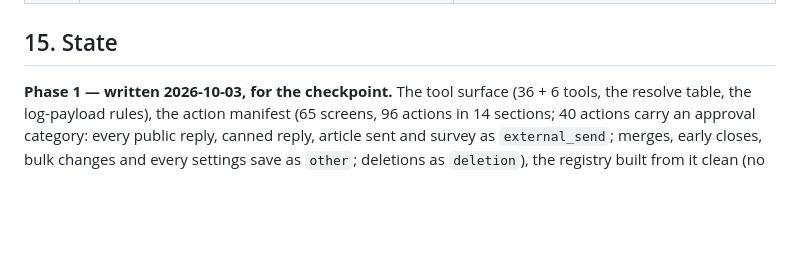
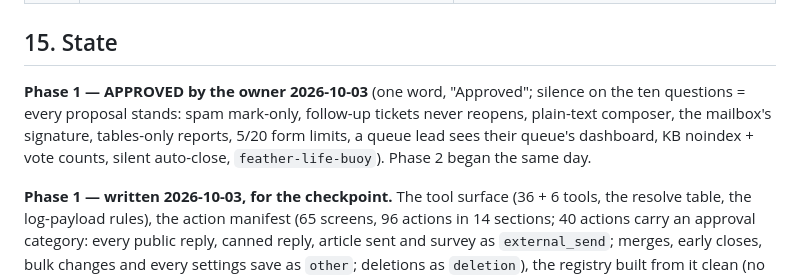
Before and after one commit to maludb-ed/help-desk, a Markdown page: docs/helpdesk-design.md, the part around the change. GitHub-like rendering; blank space fills up the shorter version.

Commit message:
Help Desk: Phase 1 approved by the owner (2026-10-03) — the ten proposals stand; the record in design §15 and CLAUDE.md
Co-Authored-By: Claude Fable 5.1 <noreply@anthropic.com>

```diff
--- a/docs/helpdesk-design.md
+++ b/docs/helpdesk-design.md
@@ -367,6 +367,10 @@ three days is the honest estimate, the tickets-core slice being half of it.
 
 ## 15. State
 
+**Phase 1 — APPROVED by the owner 2026-10-03** (one word, "Approved"; silence on the ten questions = every proposal stands: spam mark-only,
+follow-up tickets never reopens, plain-text composer, the mailbox's signature, tables-only reports, 5/20 form limits, a queue lead sees their
+queue's dashboard, KB noindex + vote counts, silent auto-close, `feather-life-buoy`). Phase 2 began the same day.
+
 **Phase 1 — written 2026-10-03, for the checkpoint.** The tool surface (36 + 6 tools, the resolve table, the log-payload
 rules), the action manifest (65 screens, 96 actions in 14 sections; 40 actions carry an approval category: every public
 reply, canned reply, article sent and survey as `external_send`; merges, early closes, bulk changes and every settings save
```
Also changed, not shown: CLAUDE.md (+5 -6 lines).
